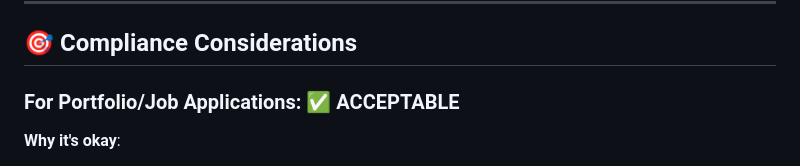
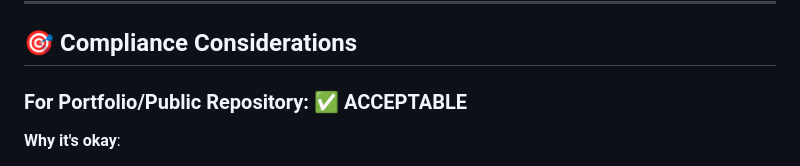
Before and after one commit to ajwill85/grc-ai-governance-serverless, a Markdown page: SECURITY_AUDIT.md, the part around the change. Rendered like a GitHub page.

Commit message:
docs: Update SECURITY_AUDIT.md to remove job application reference

```diff
--- a/SECURITY_AUDIT.md
+++ b/SECURITY_AUDIT.md
@@ -321,7 +321,7 @@ Once you remove scan results and update paths:
 
 ## 🎯 Compliance Considerations
 
-### For Portfolio/Job Applications: ✅ ACCEPTABLE
+### For Portfolio/Public Repository: ✅ ACCEPTABLE
 
 **Why it's okay**:
 - This is a demonstration project
```
